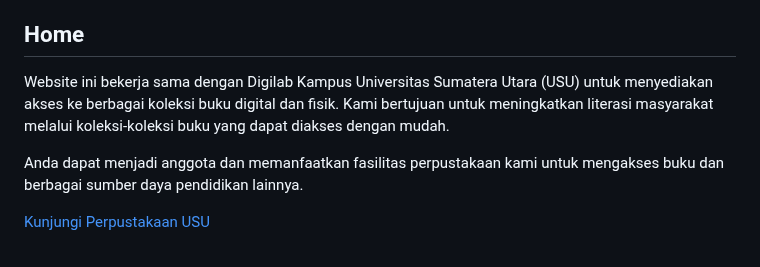
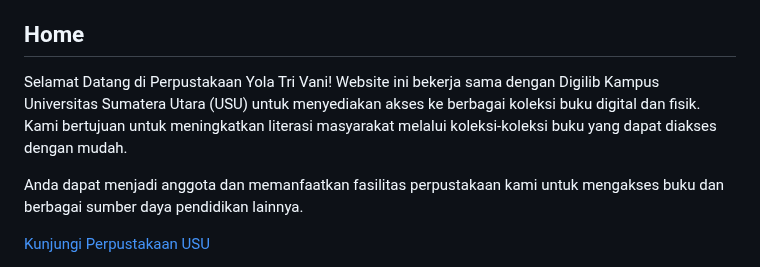
Before and after one commit to yolatrivani21/yolatrivani21.github.io, a Markdown page: README.md, the part around one of its changes. Rendered like a GitHub page.

```diff
--- a/README.md
+++ b/README.md
@@ -47,6 +46,6 @@
     <div class="container" id="home">
         <h2>Home</h2>
-        <p>Website ini bekerja sama dengan Digilab Kampus Universitas Sumatera Utara (USU) untuk menyediakan akses ke berbagai koleksi buku digital dan fisik. Kami bertujuan untuk meningkatkan literasi masyarakat melalui koleksi-koleksi buku yang dapat diakses dengan mudah.</p>
+        <p>Selamat Datang di Perpustakaan Yola Tri Vani! Website ini bekerja sama dengan Digilib Kampus Universitas Sumatera Utara (USU) untuk menyediakan akses ke berbagai koleksi buku digital dan fisik. Kami bertujuan untuk meningkatkan literasi masyarakat melalui koleksi-koleksi buku yang dapat diakses dengan mudah.</p>
         <p>Anda dapat menjadi anggota dan memanfaatkan fasilitas perpustakaan kami untuk mengakses buku dan berbagai sumber daya pendidikan lainnya.</p>
         <p><a href="https://library.usu.ac.id/" target="_blank">Kunjungi Perpustakaan USU</a></p>
     </div>
```
Also changed, not shown: other parts of README.md (+0 -1 lines).
